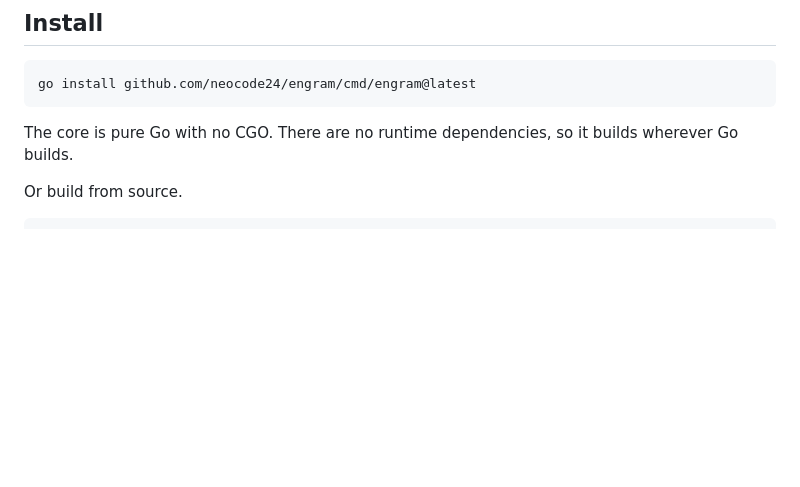
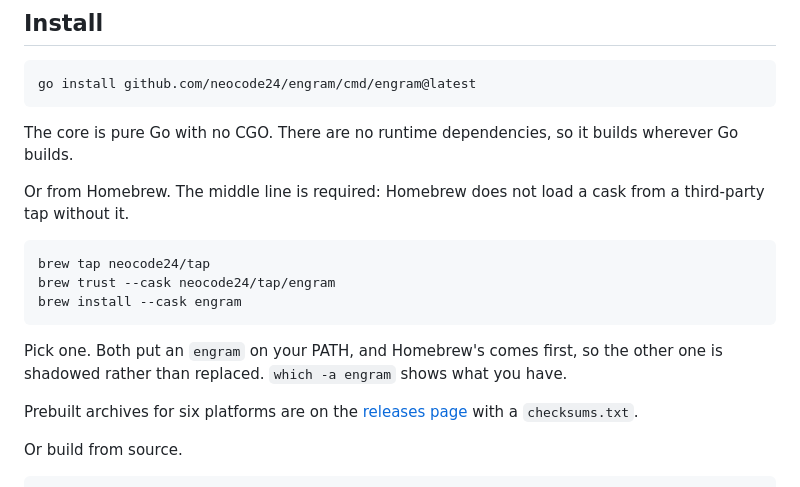
Before and after one commit to neocode24/engram, a Markdown page: README.md, the part around the change. GitHub-like rendering; blank space fills up the shorter version.

````diff
--- a/README.md
+++ b/README.md
@@ -76,6 +76,18 @@ go install github.com/neocode24/engram/cmd/engram@latest
 ```
 
 The core is pure Go with no CGO. There are no runtime dependencies, so it builds wherever Go builds.
+
+Or from Homebrew. The middle line is required: Homebrew does not load a cask from a third-party tap without it.
+
+```sh
+brew tap neocode24/tap
+brew trust --cask neocode24/tap/engram
+brew install --cask engram
+```
+
+Pick one. Both put an `engram` on your PATH, and Homebrew's comes first, so the other one is shadowed rather than replaced. `which -a engram` shows what you have.
+
+Prebuilt archives for six platforms are on the [releases page](https://github.com/neocode24/engram/releases) with a `checksums.txt`.
 
 Or build from source.
 
````
Also changed, not shown: docs/course/hands-on.md (+37 -3 lines).
